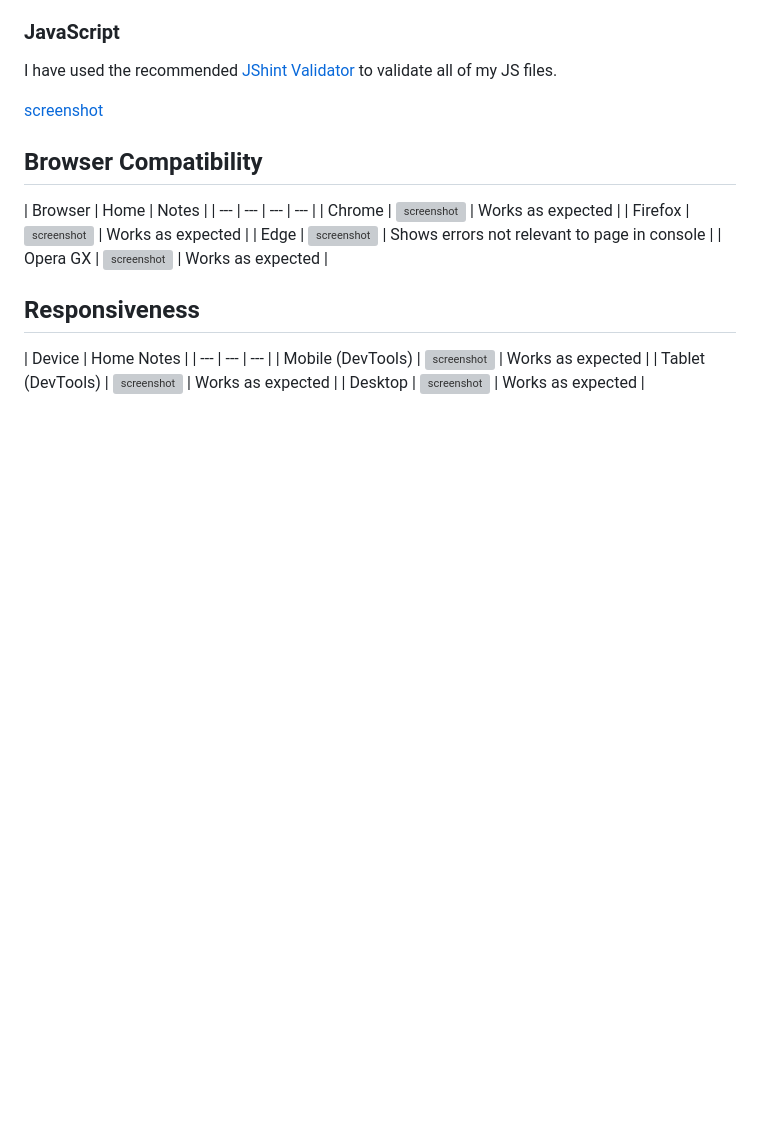
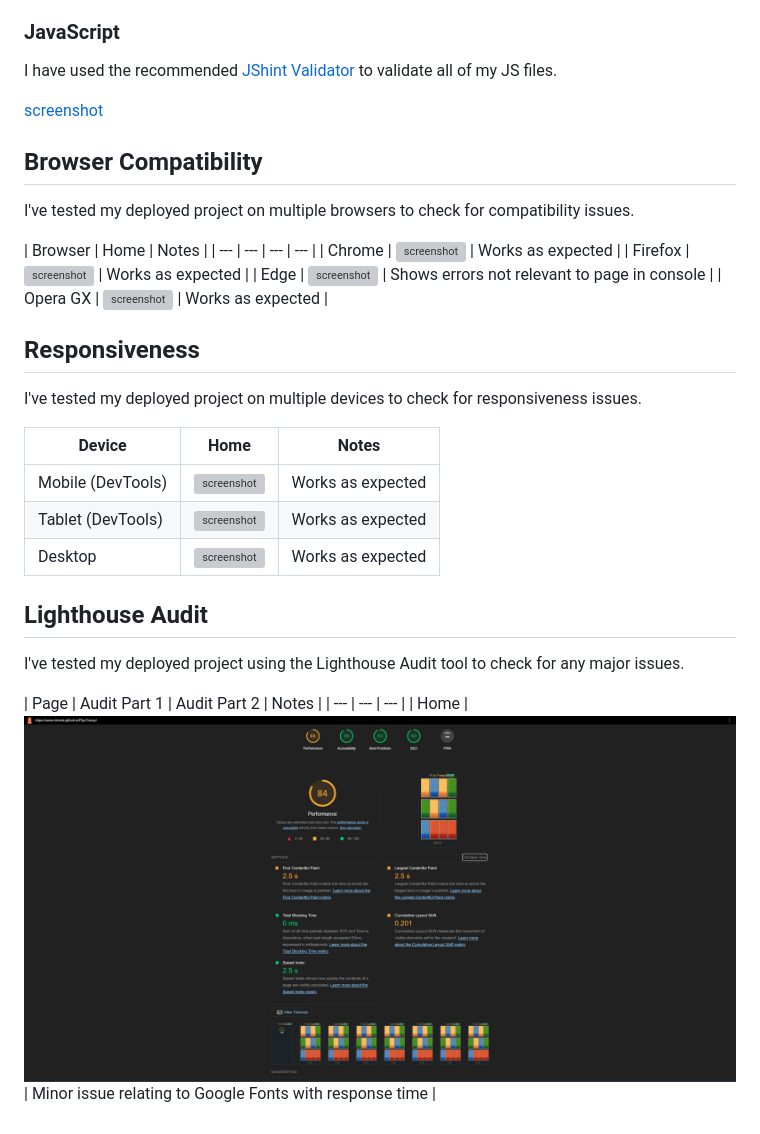
Before and after one commit to conor-timmis/Flip-Frenzy, a Markdown page: TESTING.md, the part around the change. Drawn GitHub-style; pictures changed too: documentation/testing/audit.png (added); blank space fills up the shorter version; grey boxes are pictures that could not be loaded.

Commit message:
Change Index keywords & Create Audit

```diff
--- a/TESTING.md
+++ b/TESTING.md
@@ -31,6 +31,7 @@ I have used the recommended [JShint Validator](https://jshint.com) to validate a
 
 ## Browser Compatibility
 
+I've tested my deployed project on multiple browsers to check for compatibility issues.
 
 | Browser | Home | Notes |
 | --- | --- | --- | --- |
@@ -42,8 +43,19 @@ I have used the recommended [JShint Validator](https://jshint.com) to validate a
 
 ## Responsiveness
 
-| Device | Home  Notes |
+I've tested my deployed project on multiple devices to check for responsiveness issues.
+
+| Device | Home | Notes |
 | --- | --- | --- |
 | Mobile (DevTools) | ![screenshot](documentation/responsiveness/mobile.png) | Works as expected |
 | Tablet (DevTools) | ![screenshot](documentation/responsiveness/tablet.png) | Works as expected |
 | Desktop | ![screenshot](documentation/responsiveness/desktop.png) | Works as expected |
+
+
+## Lighthouse Audit
+
+I've tested my deployed project using the Lighthouse Audit tool to check for any major issues.
+
+| Page | Audit Part 1 | Audit Part 2 | Notes |
+| --- | --- | --- |
+| Home | ![screenshot](documentation/testing/audit.png) | Minor issue relating to Google Fonts with response time |
```
Also changed, not shown: 1 other file.
